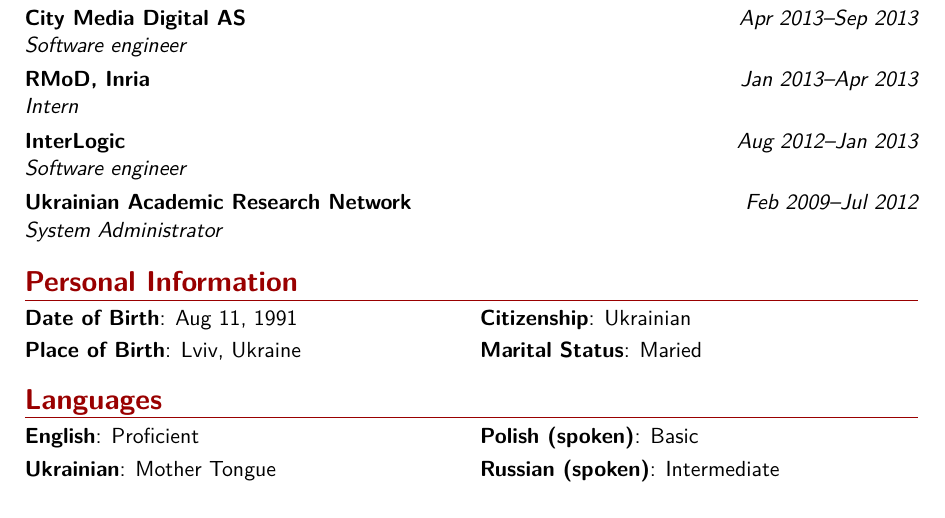
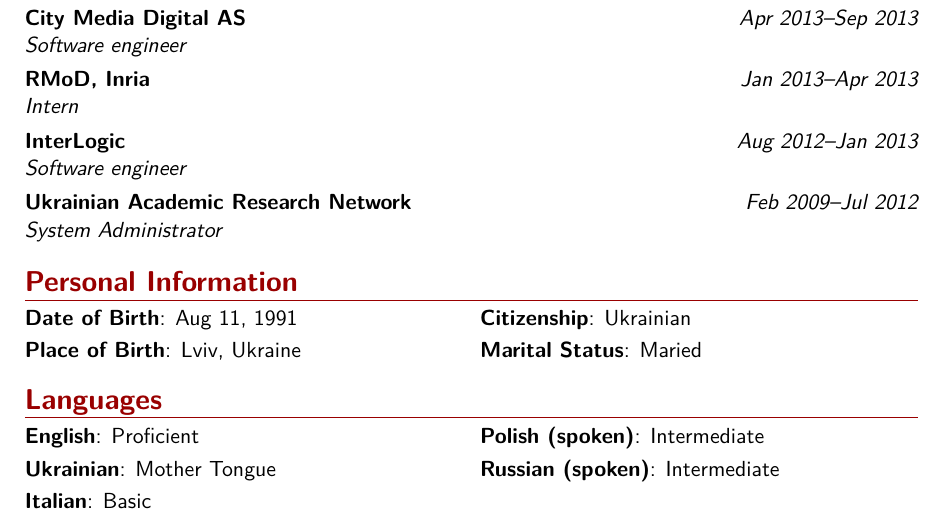
Before and after one commit to Uko/cv, a LaTeX CV (cv.tex): part of page 2 of 2, cut so that both start at the same text. Compiled offline with pdfLaTeX.

Commit message:
Added italian into languages

```diff
--- a/cv.tex
+++ b/cv.tex
@@ -167,8 +167,9 @@
 \cvdoubleitem{Place of Birth}{Lviv, Ukraine}{Marital Status}{Maried}
 
 \section{Languages}
-\cvdoubleitem{English}{Proficient}{Polish (spoken)}{Basic}
+\cvdoubleitem{English}{Proficient}{Polish (spoken)}{Intermediate}
 \cvdoubleitem{Ukrainian}{Mother Tongue}{Russian (spoken)}{Intermediate}
+\cvitem{Italian}{Basic}
 
 
 \end{document}
```
